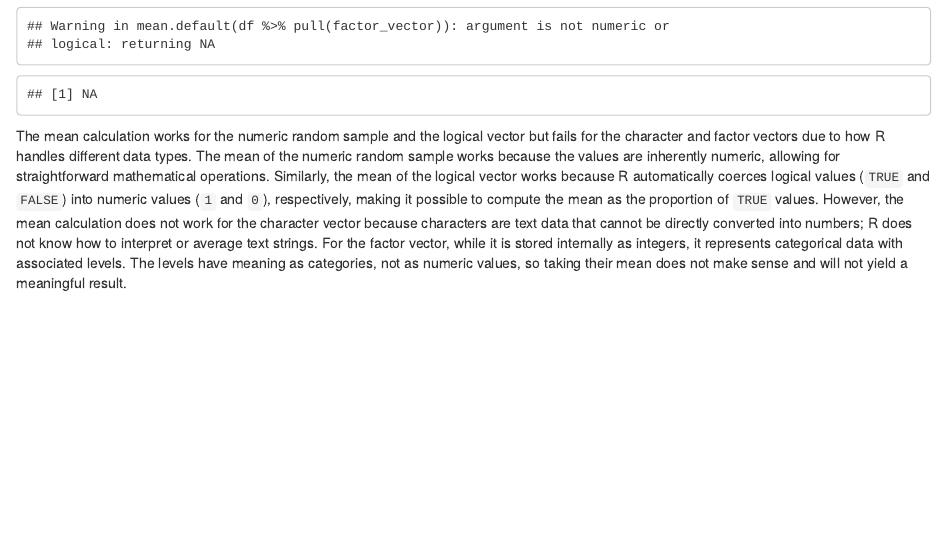
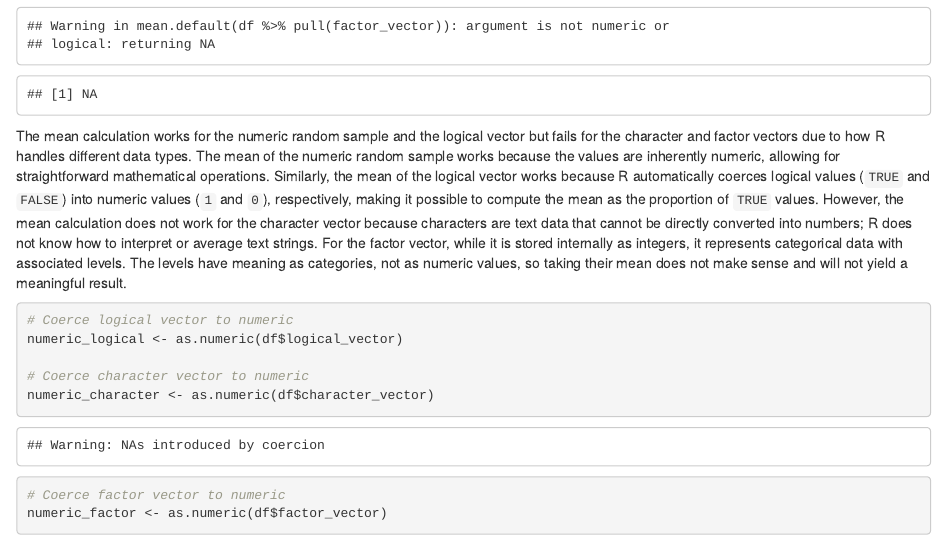
Before and after one commit to tingyusally/p8105_hw1_tq2171, an R Markdown document (p8105_hw1_tq2171.Rmd): the page in a window 1100 px wide, from 2790 px down. Rendered offline with R 4.5, knitr and Pandoc, with nearby package versions.

Commit message:
apply the as.numeric to the logical, character, and factor variables

````diff
--- a/p8105_hw1_tq2171.Rmd
+++ b/p8105_hw1_tq2171.Rmd
@@ -84,3 +84,14 @@ mean(df %>% pull(character_vector)) # This will not work (character cannot be co
 mean(df %>% pull(factor_vector)) # This will not work (factors are internally stored as integers but have a level attribute)
 ```
 The mean calculation works for the numeric random sample and the logical vector but fails for the character and factor vectors due to how R handles different data types. The mean of the numeric random sample works because the values are inherently numeric, allowing for straightforward mathematical operations. Similarly, the mean of the logical vector works because R automatically coerces logical values (`TRUE` and `FALSE`) into numeric values (`1` and `0`), respectively, making it possible to compute the mean as the proportion of `TRUE` values. However, the mean calculation does not work for the character vector because characters are text data that cannot be directly converted into numbers; R does not know how to interpret or average text strings. For the factor vector, while it is stored internally as integers, it represents categorical data with associated levels. The levels have meaning as categories, not as numeric values, so taking their mean does not make sense and will not yield a meaningful result.
+
+```{r}
+# Coerce logical vector to numeric
+numeric_logical <- as.numeric(df$logical_vector)
+
+# Coerce character vector to numeric
+numeric_character <- as.numeric(df$character_vector)
+
+# Coerce factor vector to numeric
+numeric_factor <- as.numeric(df$factor_vector)
+```
````
